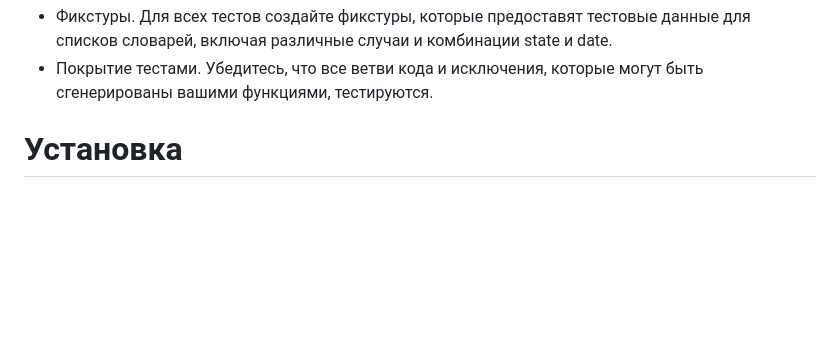
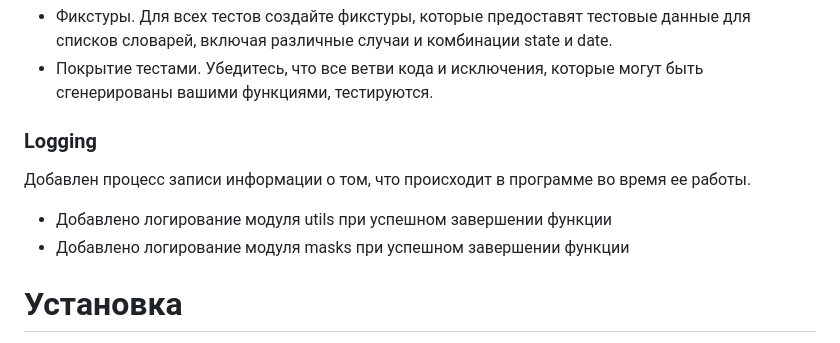
Before and after one commit to IvanPro91/ClientBankOperationsWidget, a Markdown page: README.md, the part around the change. Rendered like a GitHub page; blank space fills up the shorter version.

Commit message:
Обновление информации readme

```diff
--- a/README.md
+++ b/README.md
@@ -156,7 +156,10 @@
 - Фикстуры. Для всех тестов создайте фикстуры, которые предоставят тестовые данные для списков словарей, включая различные случаи и комбинации state и date.
 - Покрытие тестами. Убедитесь, что все ветви кода и исключения, которые могут быть сгенерированы вашими функциями, тестируются.
 
-
+### Logging
+Добавлен процесс записи информации о том, что происходит в программе во время ее работы.
+* Добавлено логирование модуля utils при успешном завершении функции
+* Добавлено логирование модуля masks при успешном завершении функции
 
 # Установка
 > Для начала работы с проектом выполните следующие шаги:
```
